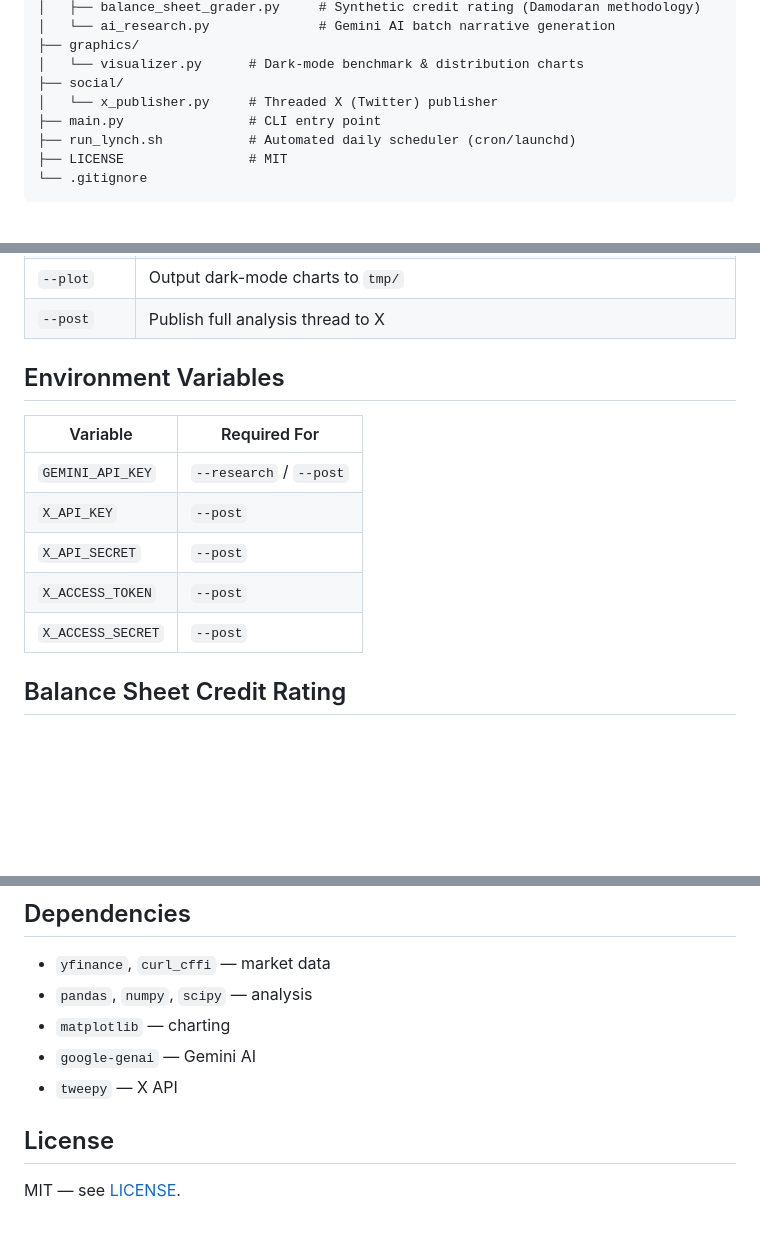
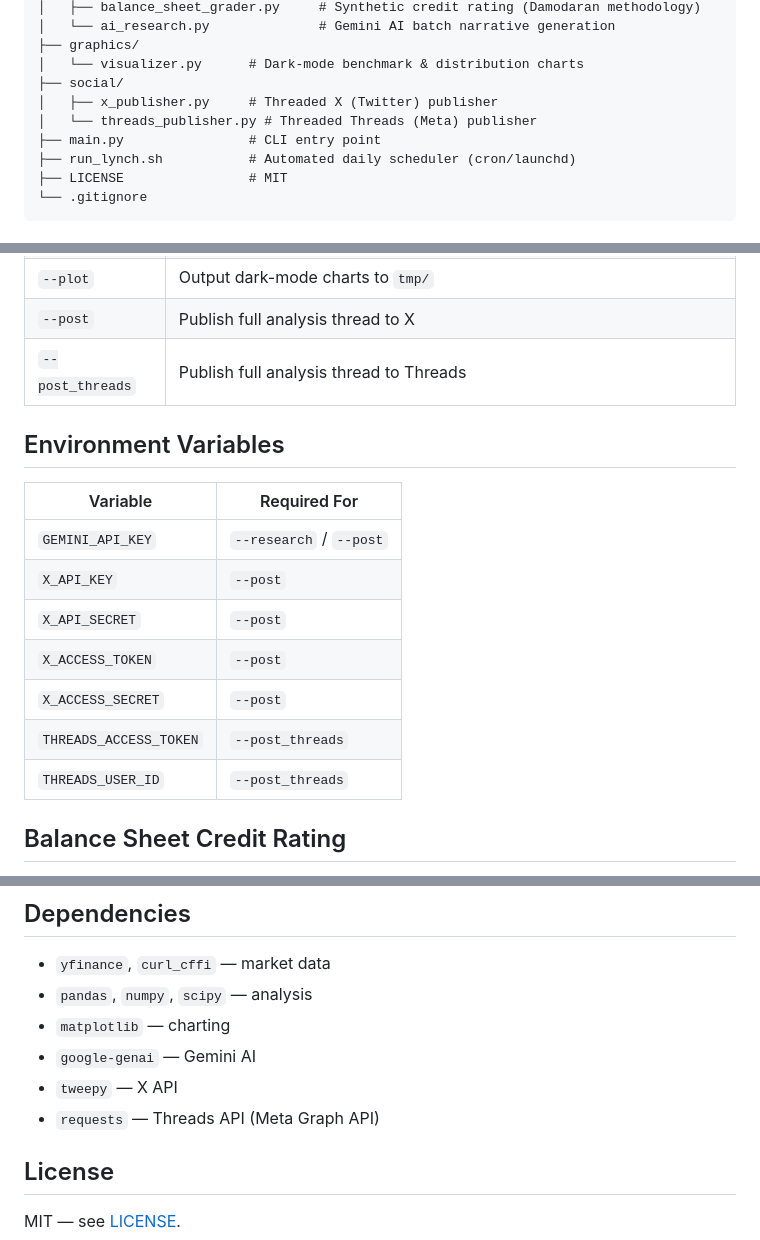
Before and after one commit to duman190/the-lynch-pin, a Markdown page: README.md, 3 parts joined by grey strips. Drawn GitHub-style; blank space fills up the shorter version.

Commit message:
social_2.0: update README.md

```diff
--- a/README.md
+++ b/README.md
@@ -20,7 +20,8 @@ A Peter Lynch-inspired **GARP (Growth at a Reasonable Price)** stock screener th
 ├── graphics/
 │   └── visualizer.py      # Dark-mode benchmark & distribution charts
 ├── social/
-│   └── x_publisher.py     # Threaded X (Twitter) publisher
+│   ├── x_publisher.py     # Threaded X (Twitter) publisher
+│   └── threads_publisher.py # Threaded Threads (Meta) publisher
 ├── main.py                # CLI entry point
 ├── run_lynch.sh           # Automated daily scheduler (cron/launchd)
 ├── LICENSE                # MIT
@@ -41,6 +42,7 @@ python main.py --src database/mag7.txt --top 5 --excl-bad --research --plot --po
 | `--research` | Generate Gemini AI narratives per ticker |
 | `--plot` | Output dark-mode charts to `tmp/` |
 | `--post` | Publish full analysis thread to X |
+| `--post_threads` | Publish full analysis thread to Threads |
 
 ## Environment Variables
 
@@ -51,6 +53,8 @@ python main.py --src database/mag7.txt --top 5 --excl-bad --research --plot --po
 | `X_API_SECRET` | `--post` |
 | `X_ACCESS_TOKEN` | `--post` |
 | `X_ACCESS_SECRET` | `--post` |
+| `THREADS_ACCESS_TOKEN` | `--post_threads` |
+| `THREADS_USER_ID` | `--post_threads` |
 
 ## Balance Sheet Credit Rating
 
@@ -72,6 +76,7 @@ The primary rating is derived from the interest coverage ratio (Damodaran's publ
 - `matplotlib` — charting
 - `google-genai` — Gemini AI
 - `tweepy` — X API
+- `requests` — Threads API (Meta Graph API)
 
 ## License
 
```
